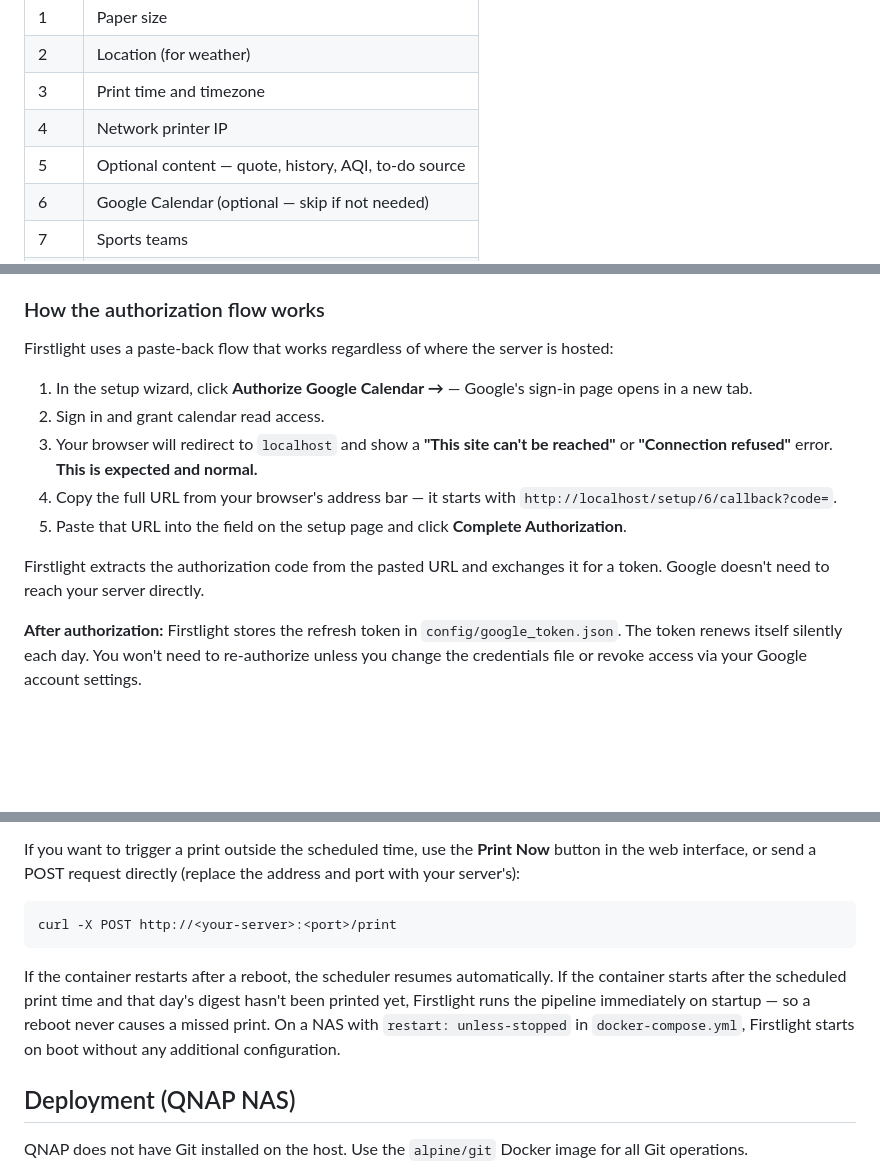
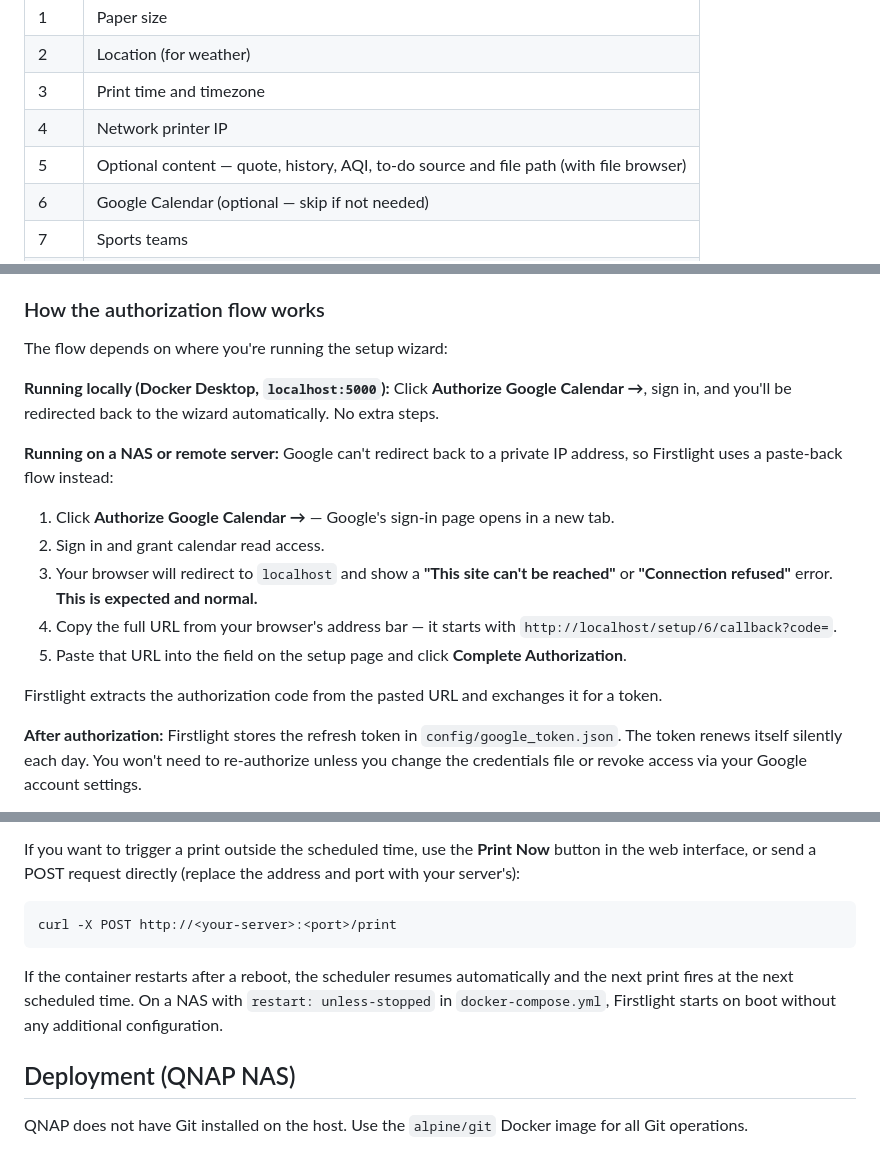
Before and after one commit to cruftbox/firstlight, a Markdown page: README.md, 3 parts joined by grey strips. Rendered like a GitHub page; blank space fills up the shorter version.

Commit message:
docs: update README for removed catch-up, localhost OAuth, file browser
Co-Authored-By: Claude Sonnet 4.6 <noreply@anthropic.com>

````diff
--- a/README.md
+++ b/README.md
@@ -107,7 +107,7 @@ You'll be redirected to the setup wizard automatically. It covers:
 | 2 | Location (for weather) |
 | 3 | Print time and timezone |
 | 4 | Network printer IP |
-| 5 | Optional content — quote, history, AQI, to-do source |
+| 5 | Optional content — quote, history, AQI, to-do source and file path (with file browser) |
 | 6 | Google Calendar (optional — skip if not needed) |
 | 7 | Sports teams |
 | 8 | News RSS feeds |
@@ -195,15 +195,19 @@ For a personal tool accessing your own calendar, **OAuth Client ID is the right
 
 ### How the authorization flow works
 
-Firstlight uses a paste-back flow that works regardless of where the server is hosted:
+The flow depends on where you're running the setup wizard:
 
-1. In the setup wizard, click **Authorize Google Calendar →** — Google's sign-in page opens in a new tab.
+**Running locally (Docker Desktop, `localhost:5000`):** Click **Authorize Google Calendar →**, sign in, and you'll be redirected back to the wizard automatically. No extra steps.
+
+**Running on a NAS or remote server:** Google can't redirect back to a private IP address, so Firstlight uses a paste-back flow instead:
+
+1. Click **Authorize Google Calendar →** — Google's sign-in page opens in a new tab.
 2. Sign in and grant calendar read access.
 3. Your browser will redirect to `localhost` and show a **"This site can't be reached"** or **"Connection refused"** error. **This is expected and normal.**
 4. Copy the full URL from your browser's address bar — it starts with `http://localhost/setup/6/callback?code=`.
 5. Paste that URL into the field on the setup page and click **Complete Authorization**.
 
-Firstlight extracts the authorization code from the pasted URL and exchanges it for a token. Google doesn't need to reach your server directly.
+Firstlight extracts the authorization code from the pasted URL and exchanges it for a token.
 
 **After authorization:** Firstlight stores the refresh token in `config/google_token.json`. The token renews itself silently each day. You won't need to re-authorize unless you change the credentials file or revoke access via your Google account settings.
 
@@ -305,7 +309,7 @@ If you want to trigger a print outside the scheduled time, use the **Print Now**
 curl -X POST http://<your-server>:<port>/print
 ```
 
-If the container restarts after a reboot, the scheduler resumes automatically. If the container starts after the scheduled print time and that day's digest hasn't been printed yet, Firstlight runs the pipeline immediately on startup — so a reboot never causes a missed print. On a NAS with `restart: unless-stopped` in `docker-compose.yml`, Firstlight starts on boot without any additional configuration.
+If the container restarts after a reboot, the scheduler resumes automatically and the next print fires at the next scheduled time. On a NAS with `restart: unless-stopped` in `docker-compose.yml`, Firstlight starts on boot without any additional configuration.
 
 ## Deployment (QNAP NAS)
 
````
